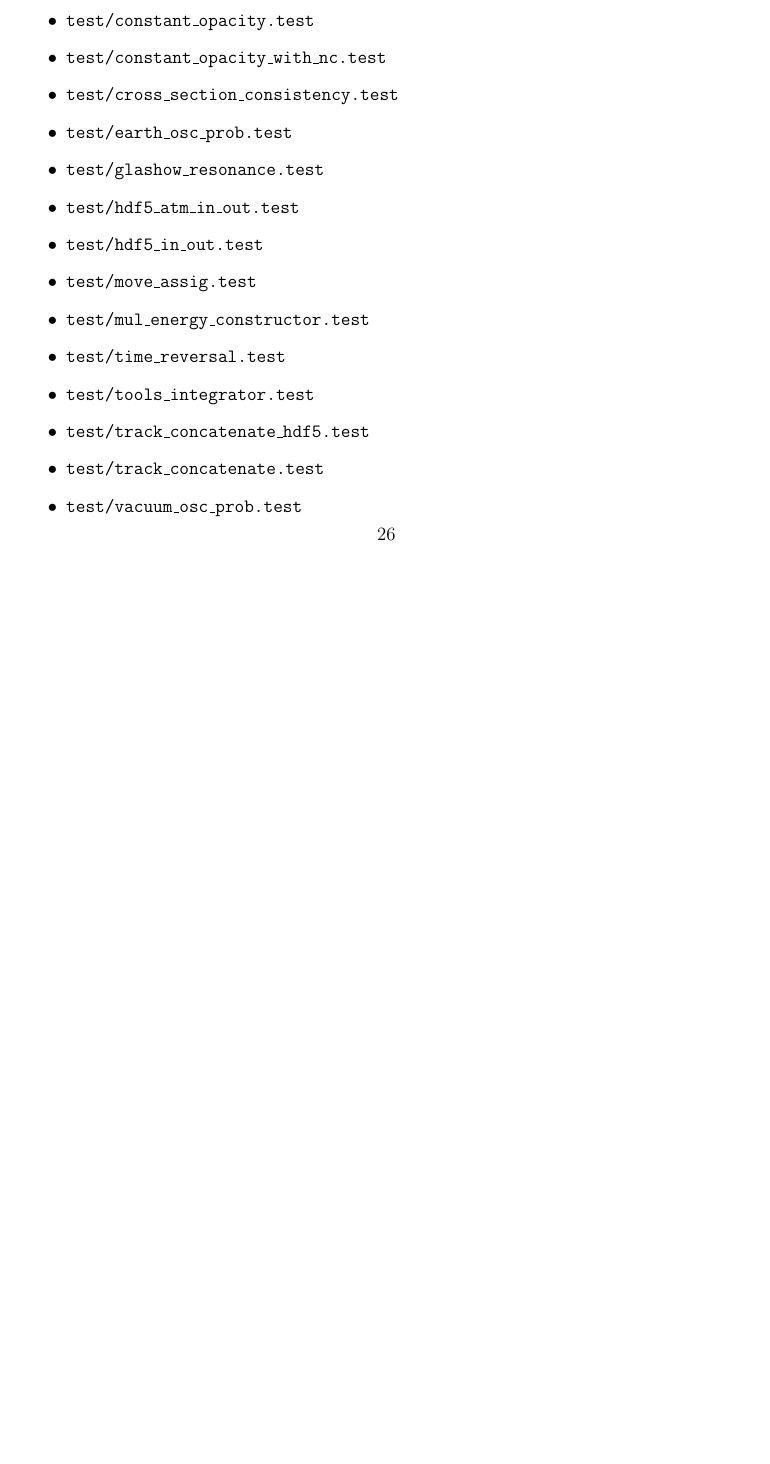
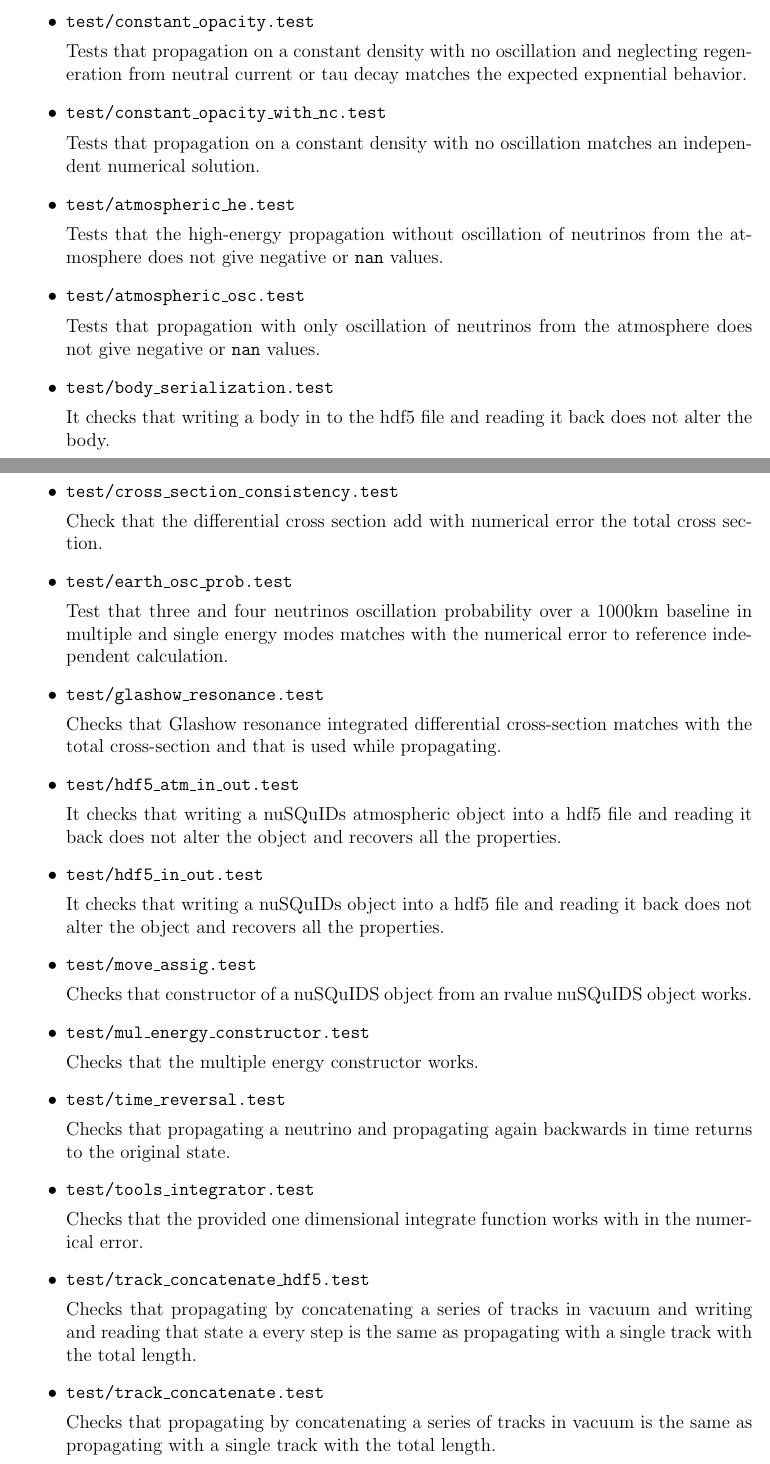
Before and after one commit to arguelles/nuSQuIDS, a LaTeX paper (resources/paper/nusquids.tex): part of page 26 of 49 before the commit and two parts of pages 26 and 27 of 50 after it, the two joined at a grey line, cut so that both start at the same text, the shorter picture padded with empty space. Compiled offline with pdfLaTeX.

Commit message:
paper test section

```diff
--- a/resources/paper/nusquids.tex
+++ b/resources/paper/nusquids.tex
@@ -450,21 +460,88 @@ description of what they test.
+\item {\ttf test/constant\_opacity.test}
+
+  Tests that propagation on a constant density with no oscillation and
+  neglecting regeneration from neutral current or tau decay matches
+  the expected expnential behavior.
+
+\item {\ttf test/constant\_opacity\_with\_nc.test}
+
+  Tests that propagation on a constant density with no oscillation
+  matches an independent numerical solution.
+
 \item {\ttf test/atmospheric\_he.test}
+
+  Tests that the high-energy propagation without oscillation of
+  neutrinos from the atmosphere does not give negative or {\ttf nan} values.
+
 \item {\ttf test/atmospheric\_osc.test}
+
+  Tests that propagation with only oscillation of
+  neutrinos from the atmosphere does not give negative or {\ttf nan}
+  values.
+
 \item {\ttf test/body\_serialization.test}
-\item {\ttf test/constant\_density\_osc\_prob.test}
-\item {\ttf test/constant\_opacity.test}
-\item {\ttf test/constant\_opacity\_with\_nc.test}
+
+  It checks that writing a body in to the hdf5 file and reading it
+  back does not alter the body.
+
 \item {\ttf test/cross\_section\_consistency.test}
+
+  Check that the differential cross section add with numerical error
+  the total cross section.
+
 \item {\ttf test/earth\_osc\_prob.test}
+
+  Test that three and four neutrinos oscillation probability over a
+  1000km baseline in multiple and single energy modes matches with the
+  numerical error to reference independent calculation.
+
 \item {\ttf test/glashow\_resonance.test}
+
+  Checks that Glashow resonance integrated differential cross-section
+  matches with the total cross-section and that is used while propagating.
+
 \item {\ttf test/hdf5\_atm\_in\_out.test}
+
+  It checks that writing a nuSQuIDs atmospheric object into a hdf5 file and reading it
+  back does not alter the object and recovers all the properties.
+
+
 \item {\ttf test/hdf5\_in\_out.test}
+
+  It checks that writing a nuSQuIDs object into a hdf5 file and reading it
+  back does not alter the object and recovers all the properties.
+
 \item {\ttf test/move\_assig.test}
+
+  Checks that constructor of a nuSQuIDS object from an rvalue nuSQuIDS object works.
+
 \item {\ttf test/mul\_energy\_constructor.test}
+
+  Checks that the multiple energy constructor works.
+
 \item {\ttf test/time\_reversal.test}
+
+  Checks that propagating a neutrino and propagating again backwards
+  in time returns to the original state.
+
 \item {\ttf test/tools\_integrator.test}
+
+  Checks that the provided one dimensional integrate function works
+  with in the numerical error.
+
 \item {\ttf test/track\_concatenate\_hdf5.test}
+
+  Checks that propagating by concatenating a series of tracks in
+  vacuum and writing and reading that state a every step is the same
+  as propagating with a single track with the total length.
+
+
 \item {\ttf test/track\_concatenate.test}
-\item {\ttf test/vacuum\_osc\_prob.test}
+
+  Checks that propagating by concatenating a series of tracks in
+  vacuum is the same as propagating with a single track with the total length.
+
+
 \end{itemize}
 
 
```
Also changed, not shown: resources/paper/examples.tex (+10 -6 lines), resources/paper/nusquids.tex (14 more changed lines).
